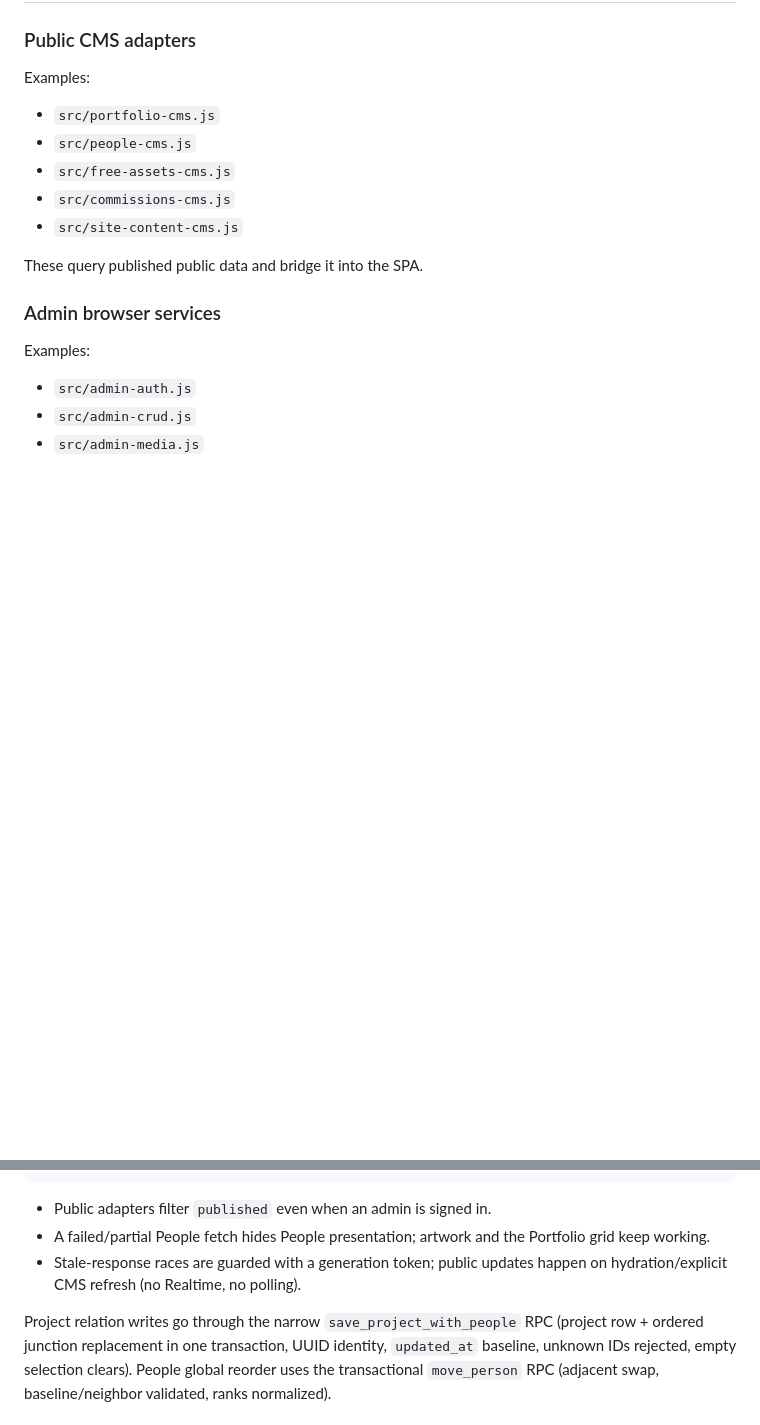
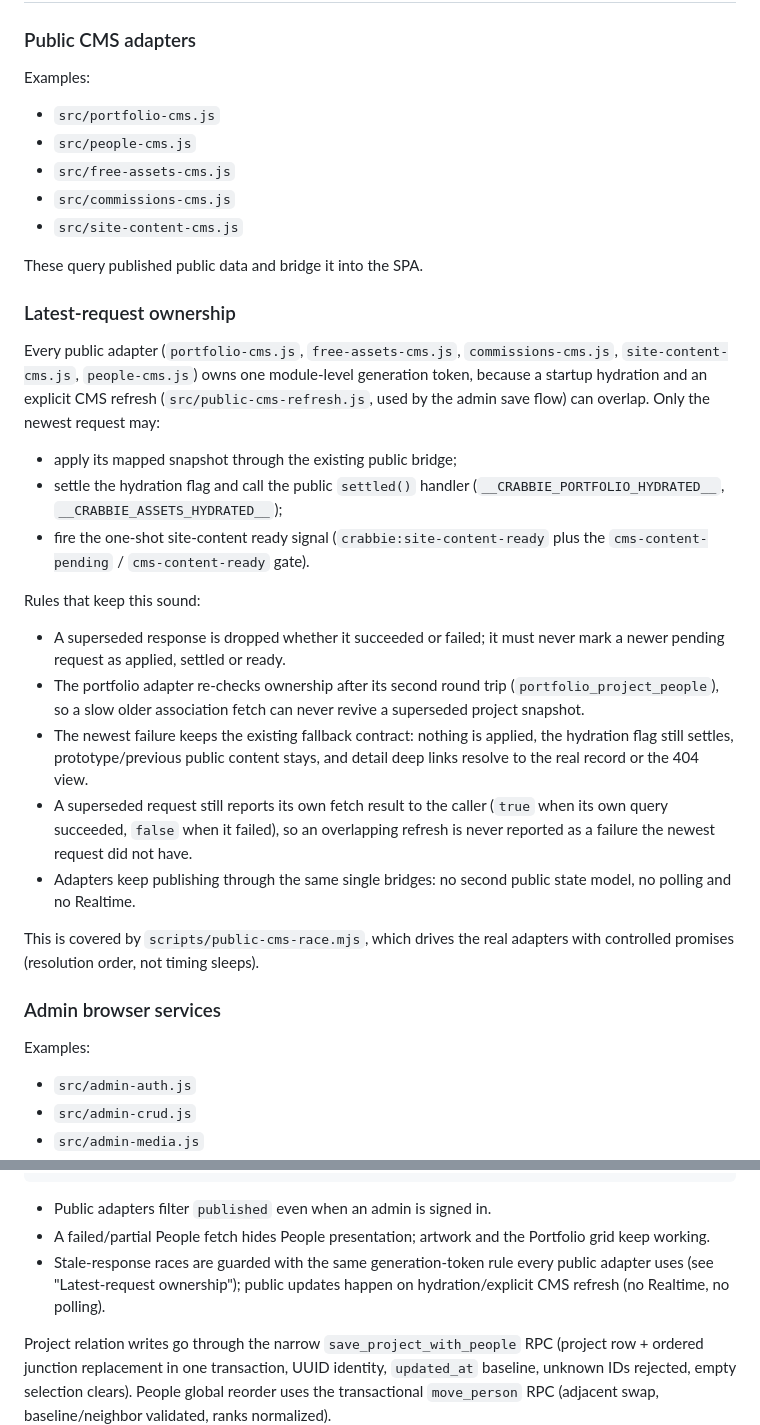
Before and after one commit to crbbie/crabbie-port-2026, a Markdown page: architecture.md, 2 parts joined by grey strips. Drawn GitHub-style; blank space fills up the shorter version.

Commit message:
docs: preserve latest-request ownership contract after rebase

```diff
--- a/architecture.md
+++ b/architecture.md
@@ -82,6 +82,39 @@ Examples:
 - `src/site-content-cms.js`
 
 These query published public data and bridge it into the SPA.
+
+### Latest-request ownership
+
+Every public adapter (`portfolio-cms.js`, `free-assets-cms.js`,
+`commissions-cms.js`, `site-content-cms.js`, `people-cms.js`) owns one
+module-level generation token, because a startup hydration and an explicit CMS
+refresh (`src/public-cms-refresh.js`, used by the admin save flow) can overlap.
+Only the newest request may:
+
+- apply its mapped snapshot through the existing public bridge;
+- settle the hydration flag and call the public `settled()` handler
+  (`__CRABBIE_PORTFOLIO_HYDRATED__`, `__CRABBIE_ASSETS_HYDRATED__`);
+- fire the one-shot site-content ready signal (`crabbie:site-content-ready`
+  plus the `cms-content-pending` / `cms-content-ready` gate).
+
+Rules that keep this sound:
+
+- A superseded response is dropped whether it succeeded or failed; it must never
+  mark a newer pending request as applied, settled or ready.
+- The portfolio adapter re-checks ownership after its second round trip
+  (`portfolio_project_people`), so a slow older association fetch can never
+  revive a superseded project snapshot.
+- The newest failure keeps the existing fallback contract: nothing is applied,
+  the hydration flag still settles, prototype/previous public content stays, and
+  detail deep links resolve to the real record or the 404 view.
+- A superseded request still reports its own fetch result to the caller (`true`
+  when its own query succeeded, `false` when it failed), so an overlapping
+  refresh is never reported as a failure the newest request did not have.
+- Adapters keep publishing through the same single bridges: no second public
+  state model, no polling and no Realtime.
+
+This is covered by `scripts/public-cms-race.mjs`, which drives the real adapters
+with controlled promises (resolution order, not timing sleeps).
 
 ### Admin browser services
 
@@ -214,8 +247,9 @@ people + portfolio_project_people (published only, paged to completion)
 - Public adapters filter `published` even when an admin is signed in.
 - A failed/partial People fetch hides People presentation; artwork and the
   Portfolio grid keep working.
-- Stale-response races are guarded with a generation token; public updates
-  happen on hydration/explicit CMS refresh (no Realtime, no polling).
+- Stale-response races are guarded with the same generation-token rule every
+  public adapter uses (see "Latest-request ownership"); public updates happen on
+  hydration/explicit CMS refresh (no Realtime, no polling).
 
 Project relation writes go through the narrow `save_project_with_people`
 RPC (project row + ordered junction replacement in one transaction, UUID
```
